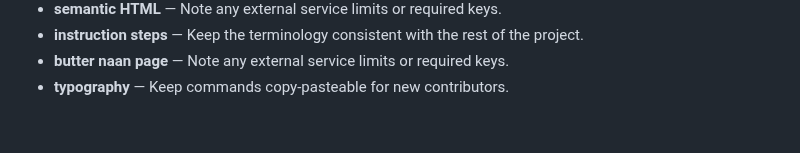
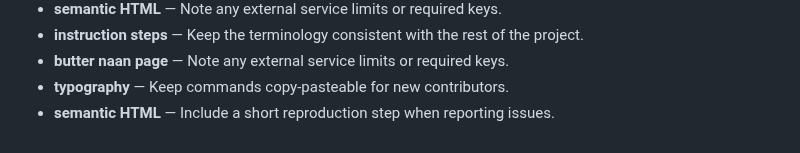
Before and after one commit to Sid2169/odin_recepies, a Markdown page: README.md, the part around the change. GitHub-like rendering.

Commit message:
Clarify semantic HTML setup

```diff
--- a/README.md
+++ b/README.md
@@ -84,3 +84,4 @@ Images live in `images/`. Some filenames contain spaces, so keep the existing pa
 - **instruction steps** — Keep the terminology consistent with the rest of the project.
 - **butter naan page** — Note any external service limits or required keys.
 - **typography** — Keep commands copy-pasteable for new contributors.
+- **semantic HTML** — Include a short reproduction step when reporting issues.
```
